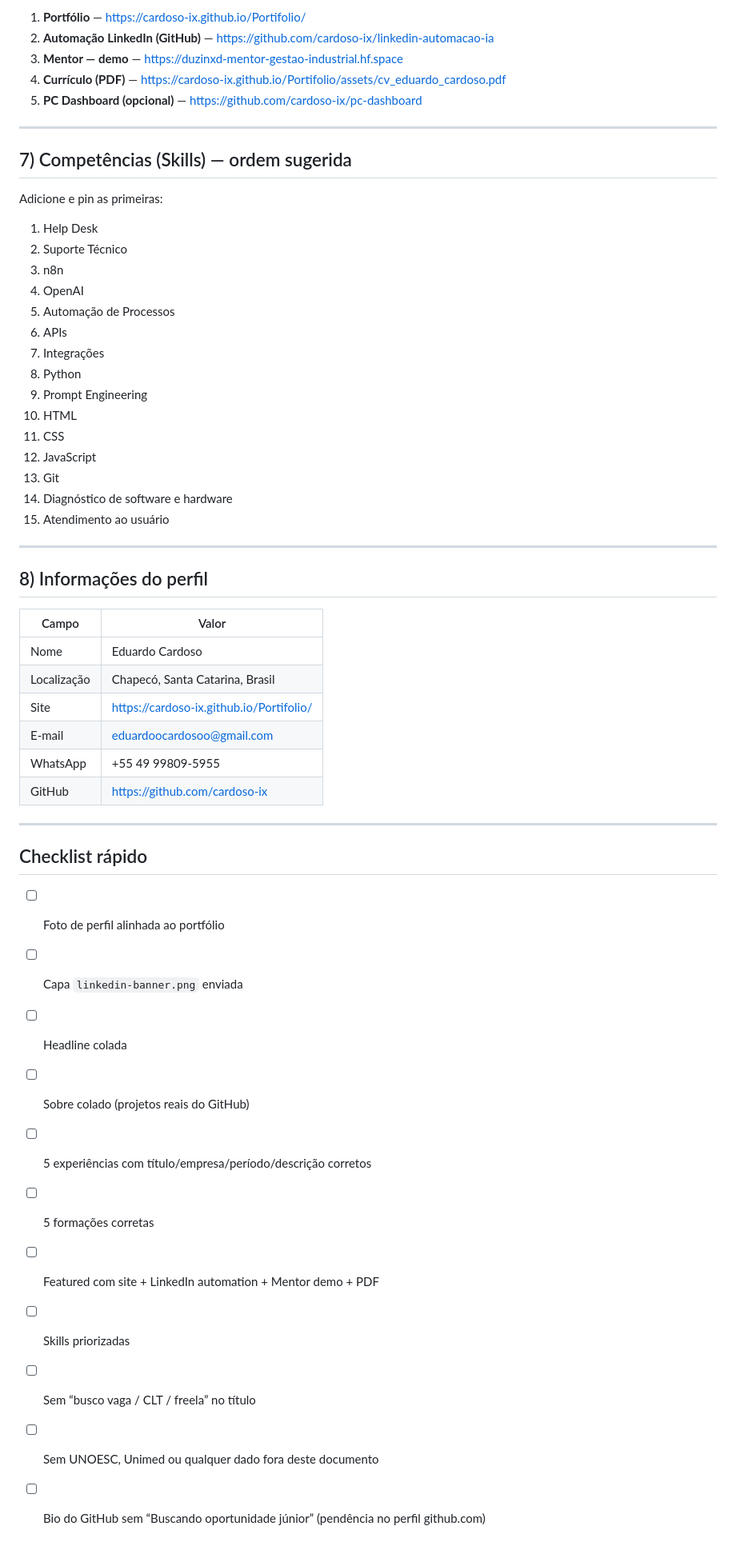
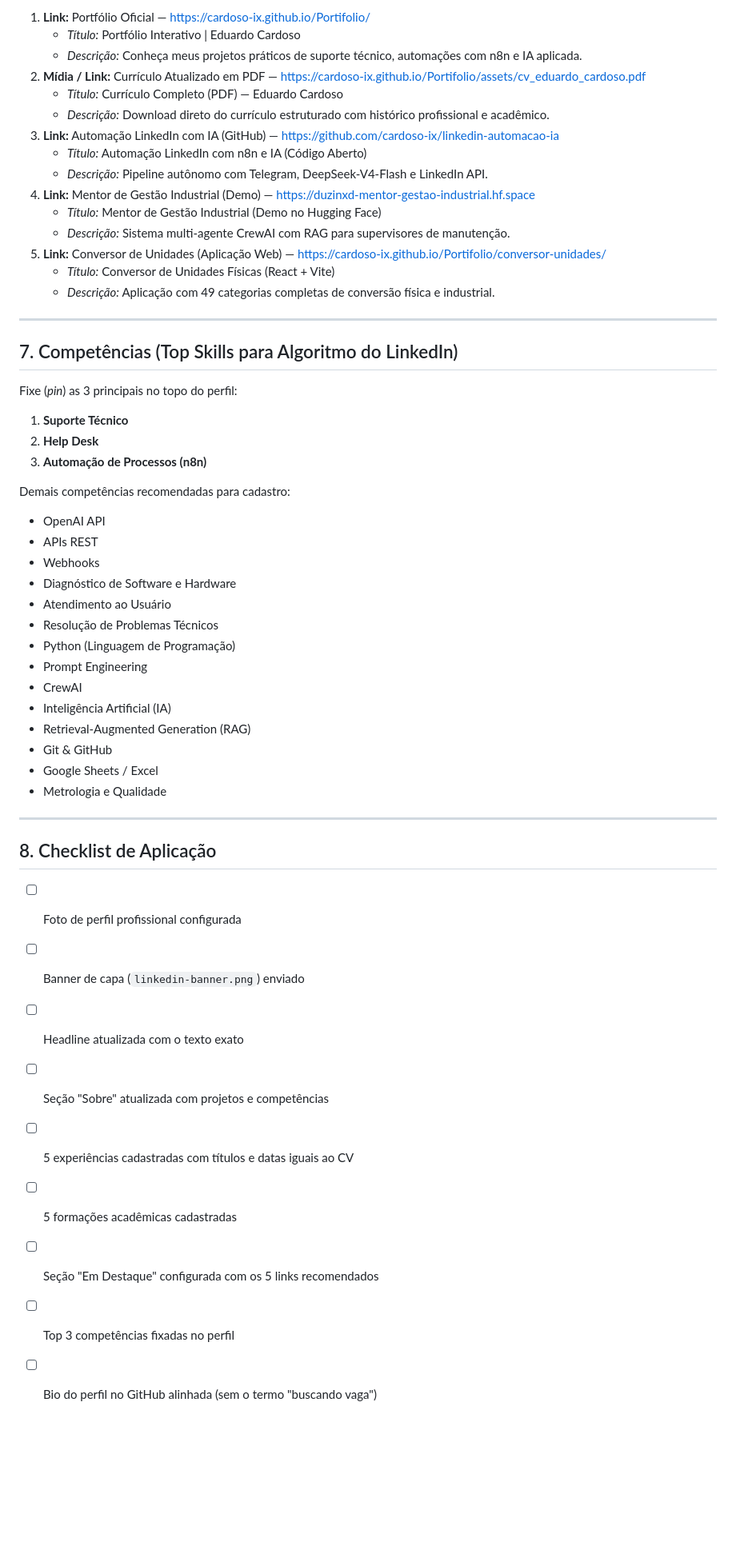
Before and after one commit to cardoso-ix/Portifolio, a Markdown page: docs/LINKEDIN-PERFIL.md, the part around one of its changes. Shown at 80% size. Drawn GitHub-style; blank space fills up the shorter version.

Commit message:
docs: harmonizar kit do LinkedIn 1:1 com o curriculo em PDF e portfolio

```diff
--- a/docs/LINKEDIN-PERFIL.md
+++ b/docs/LINKEDIN-PERFIL.md
@@ -189,57 +201,55 @@ Adicione nesta ordem:
 
-1. **Portfólio** — https://cardoso-ix.github.io/Portifolio/
-2. **Automação LinkedIn (GitHub)** — https://github.com/cardoso-ix/linkedin-automacao-ia
-3. **Mentor — demo** — https://duzinxd-mentor-gestao-industrial.hf.space
-4. **Currículo (PDF)** — https://cardoso-ix.github.io/Portifolio/assets/cv_eduardo_cardoso.pdf
-5. **PC Dashboard (opcional)** — https://github.com/cardoso-ix/pc-dashboard
+1. **Link:** Portfólio Oficial — https://cardoso-ix.github.io/Portifolio/
+   - *Título:* Portfólio Interativo | Eduardo Cardoso
+   - *Descrição:* Conheça meus projetos práticos de suporte técnico, automações com n8n e IA aplicada.
+2. **Mídia / Link:** Currículo Atualizado em PDF — https://cardoso-ix.github.io/Portifolio/assets/cv_eduardo_cardoso.pdf
+   - *Título:* Currículo Completo (PDF) — Eduardo Cardoso
+   - *Descrição:* Download direto do currículo estruturado com histórico profissional e acadêmico.
+3. **Link:** Automação LinkedIn com IA (GitHub) — https://github.com/cardoso-ix/linkedin-automacao-ia
+   - *Título:* Automação LinkedIn com n8n e IA (Código Aberto)
+   - *Descrição:* Pipeline autônomo com Telegram, DeepSeek-V4-Flash e LinkedIn API.
+4. **Link:** Mentor de Gestão Industrial (Demo) — https://duzinxd-mentor-gestao-industrial.hf.space
+   - *Título:* Mentor de Gestão Industrial (Demo no Hugging Face)
+   - *Descrição:* Sistema multi-agente CrewAI com RAG para supervisores de manutenção.
+5. **Link:** Conversor de Unidades (Aplicação Web) — https://cardoso-ix.github.io/Portifolio/conversor-unidades/
+   - *Título:* Conversor de Unidades Físicas (React + Vite)
+   - *Descrição:* Aplicação com 49 categorias completas de conversão física e industrial.
 
 ---
 
-## 7) Competências (Skills) — ordem sugerida
+## 7. Competências (Top Skills para Algoritmo do LinkedIn)
 
-Adicione e pin as primeiras:
+Fixe (*pin*) as 3 principais no topo do perfil:
+1. **Suporte Técnico**
+2. **Help Desk**
+3. **Automação de Processos (n8n)**
 
-1. Help Desk
-2. Suporte Técnico
-3. n8n
-4. OpenAI
-5. Automação de Processos
-6. APIs
-7. Integrações
-8. Python
-9. Prompt Engineering
-10. HTML
-11. CSS
-12. JavaScript
-13. Git
-14. Diagnóstico de software e hardware
-15. Atendimento ao usuário
+Demais competências recomendadas para cadastro:
+- OpenAI API
+- APIs REST
+- Webhooks
+- Diagnóstico de Software e Hardware
+- Atendimento ao Usuário
+- Resolução de Problemas Técnicos
+- Python (Linguagem de Programação)
+- Prompt Engineering
+- CrewAI
+- Inteligência Artificial (IA)
+- Retrieval-Augmented Generation (RAG)
+- Git & GitHub
+- Google Sheets / Excel
+- Metrologia e Qualidade
 
 ---
 
-## 8) Informações do perfil
+## 8. Checklist de Aplicação
 
-| Campo | Valor |
-|-------|--------|
-| Nome | Eduardo Cardoso |
-| Localização | Chapecó, Santa Catarina, Brasil |
-| Site | https://cardoso-ix.github.io/Portifolio/ |
-| E-mail | eduardoocardosoo@gmail.com |
-| WhatsApp | +55 49 99809-5955 |
-| GitHub | https://github.com/cardoso-ix |
-
----
-
-## Checklist rápido
-
-- [ ] Foto de perfil alinhada ao portfólio
-- [ ] Capa `linkedin-banner.png` enviada
-- [ ] Headline colada
-- [ ] Sobre colado (projetos reais do GitHub)
-- [ ] 5 experiências com título/empresa/período/descrição corretos
-- [ ] 5 formações corretas
-- [ ] Featured com site + LinkedIn automation + Mentor demo + PDF
-- [ ] Skills priorizadas
-- [ ] Sem “busco vaga / CLT / freela” no título
-- [ ] Sem UNOESC, Unimed ou qualquer dado fora deste documento
-- [ ] Bio do GitHub sem “Buscando oportunidade júnior” (pendência no perfil github.com)
+- [ ] Foto de perfil profissional configurada
+- [ ] Banner de capa (`linkedin-banner.png`) enviado
+- [ ] Headline atualizada com o texto exato
+- [ ] Seção "Sobre" atualizada com projetos e competências
+- [ ] 5 experiências cadastradas com títulos e datas iguais ao CV
+- [ ] 5 formações acadêmicas cadastradas
+- [ ] Seção "Em Destaque" configurada com os 5 links recomendados
+- [ ] Top 3 competências fixadas no perfil
+- [ ] Bio do perfil no GitHub alinhada (sem o termo "buscando vaga")
```
Also changed, not shown: other parts of docs/LINKEDIN-PERFIL.md (+147 -135 lines).
